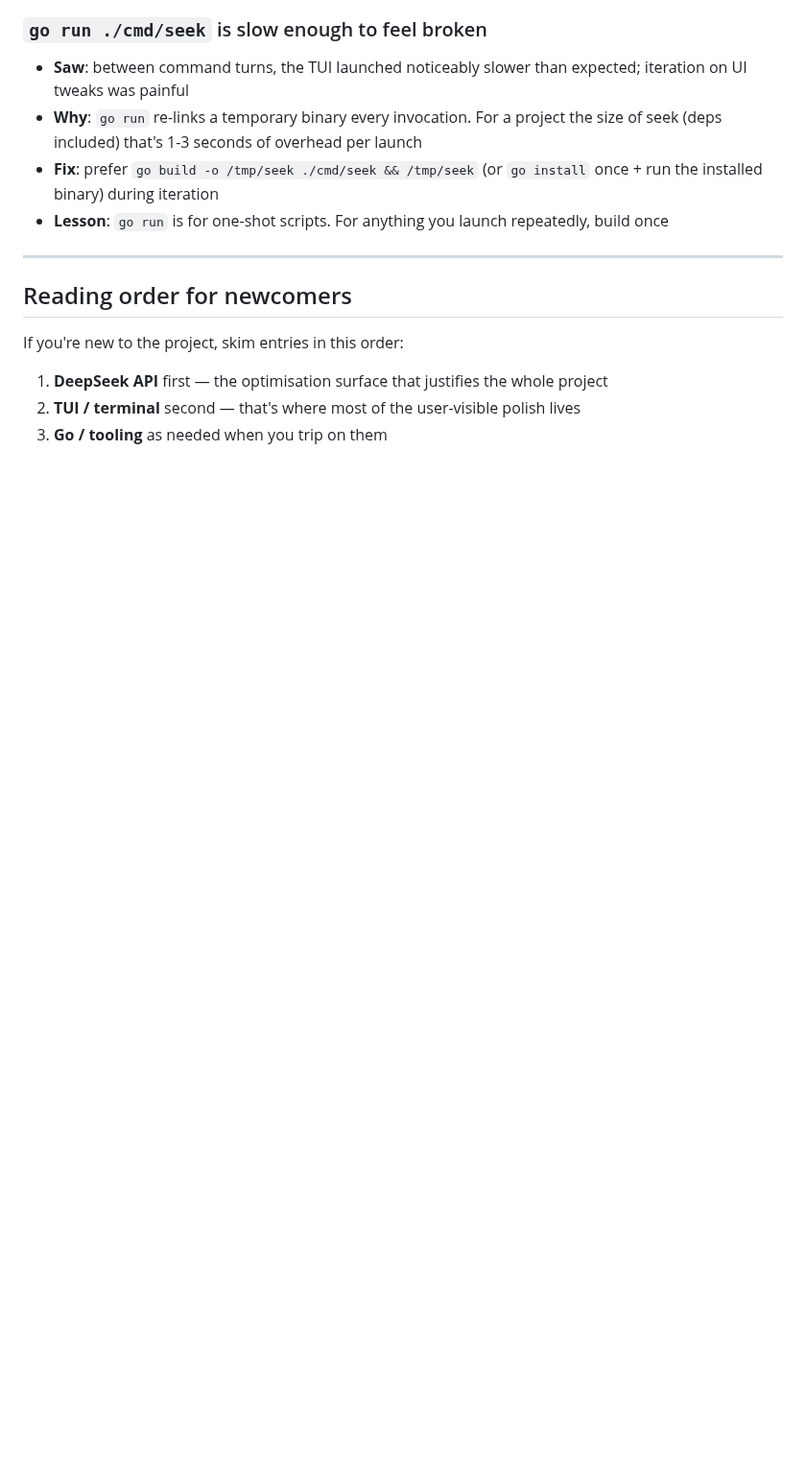
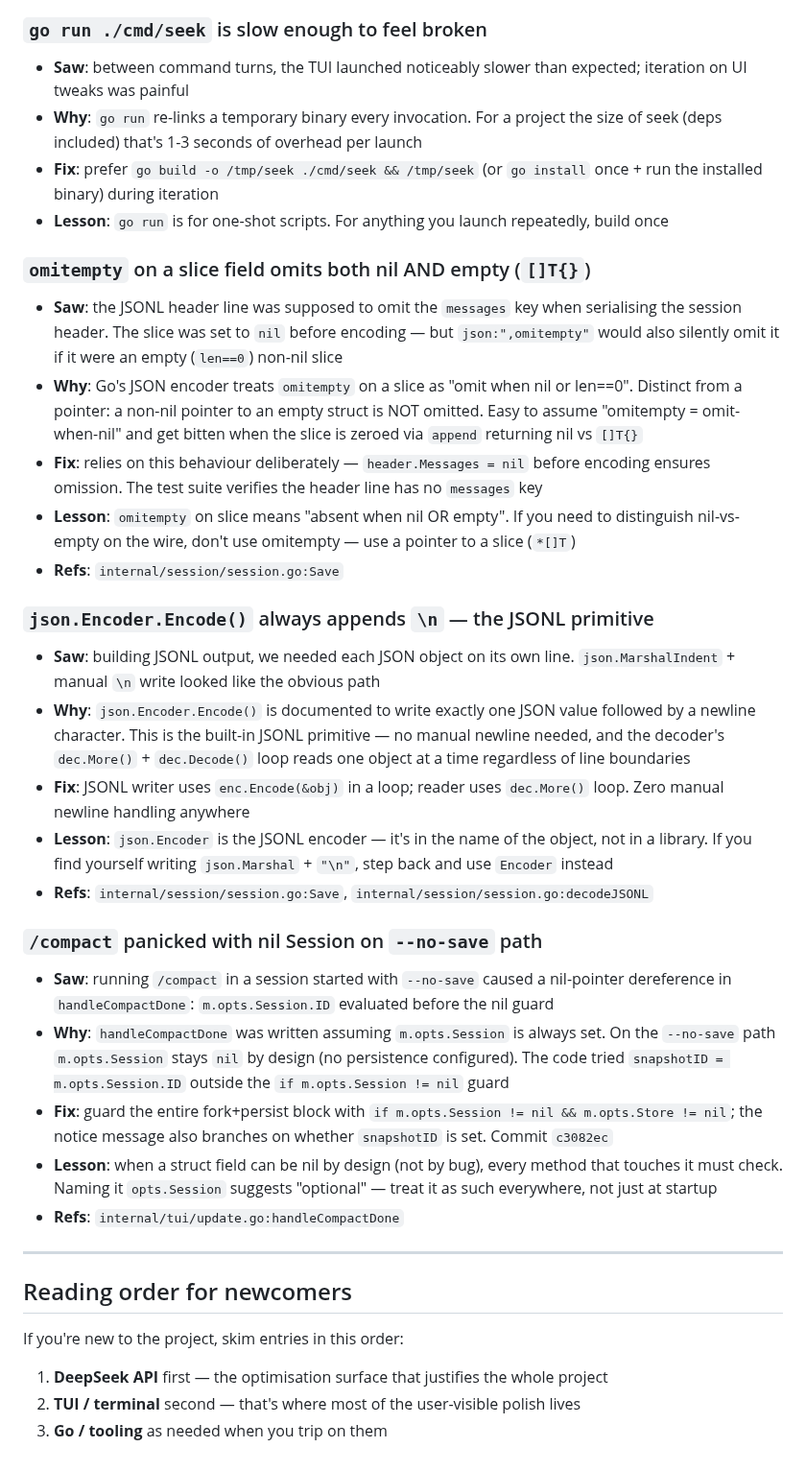
Before and after one commit to whyiyhw/seek, a Markdown page: docs/pitfalls.md, the part around the change. Shown at 96% size. Drawn GitHub-style; blank space fills up the shorter version.

Commit message:
docs(pitfalls): backfill three entries from JSONL + compact work
Pitfall: omitempty on slice omits both nil and empty ([]T{})
Pitfall: json.Encoder.Encode always appends \n — the JSONL primitive
Pitfall: /compact panicked with nil Session on --no-save path

Co-Authored-By: Claude Sonnet 4.6 <noreply@anthropic.com>

```diff
--- a/docs/pitfalls.md
+++ b/docs/pitfalls.md
@@ -215,6 +215,27 @@ Keep entries **terse**. If you find yourself writing a paragraph, the lesson is
 - **Fix**: prefer `go build -o /tmp/seek ./cmd/seek && /tmp/seek` (or `go install` once + run the installed binary) during iteration
 - **Lesson**: `go run` is for one-shot scripts. For anything you launch repeatedly, build once
 
+### `omitempty` on a slice field omits both nil AND empty (`[]T{}`)
+- **Saw**: the JSONL header line was supposed to omit the `messages` key when serialising the session header. The slice was set to `nil` before encoding — but `json:",omitempty"` would also silently omit it if it were an empty (`len==0`) non-nil slice
+- **Why**: Go's JSON encoder treats `omitempty` on a slice as "omit when nil or len==0". Distinct from a pointer: a non-nil pointer to an empty struct is NOT omitted. Easy to assume "omitempty = omit-when-nil" and get bitten when the slice is zeroed via `append` returning nil vs `[]T{}`
+- **Fix**: relies on this behaviour deliberately — `header.Messages = nil` before encoding ensures omission. The test suite verifies the header line has no `messages` key
+- **Lesson**: `omitempty` on slice means "absent when nil OR empty". If you need to distinguish nil-vs-empty on the wire, don't use omitempty — use a pointer to a slice (`*[]T`)
+- **Refs**: `internal/session/session.go:Save`
+
+### `json.Encoder.Encode()` always appends `\n` — the JSONL primitive
+- **Saw**: building JSONL output, we needed each JSON object on its own line. `json.MarshalIndent` + manual `\n` write looked like the obvious path
+- **Why**: `json.Encoder.Encode()` is documented to write exactly one JSON value followed by a newline character. This is the built-in JSONL primitive — no manual newline needed, and the decoder's `dec.More()` + `dec.Decode()` loop reads one object at a time regardless of line boundaries
+- **Fix**: JSONL writer uses `enc.Encode(&obj)` in a loop; reader uses `dec.More()` loop. Zero manual newline handling anywhere
+- **Lesson**: `json.Encoder` is the JSONL encoder — it's in the name of the object, not in a library. If you find yourself writing `json.Marshal` + `"\n"`, step back and use `Encoder` instead
+- **Refs**: `internal/session/session.go:Save`, `internal/session/session.go:decodeJSONL`
+
+### `/compact` panicked with nil Session on `--no-save` path
+- **Saw**: running `/compact` in a session started with `--no-save` caused a nil-pointer dereference in `handleCompactDone`: `m.opts.Session.ID` evaluated before the nil guard
+- **Why**: `handleCompactDone` was written assuming `m.opts.Session` is always set. On the `--no-save` path `m.opts.Session` stays `nil` by design (no persistence configured). The code tried `snapshotID = m.opts.Session.ID` outside the `if m.opts.Session != nil` guard
+- **Fix**: guard the entire fork+persist block with `if m.opts.Session != nil && m.opts.Store != nil`; the notice message also branches on whether `snapshotID` is set. Commit `c3082ec`
+- **Lesson**: when a struct field can be nil by design (not by bug), every method that touches it must check. Naming it `opts.Session` suggests "optional" — treat it as such everywhere, not just at startup
+- **Refs**: `internal/tui/update.go:handleCompactDone`
+
 ---
 
 ## Reading order for newcomers
```
